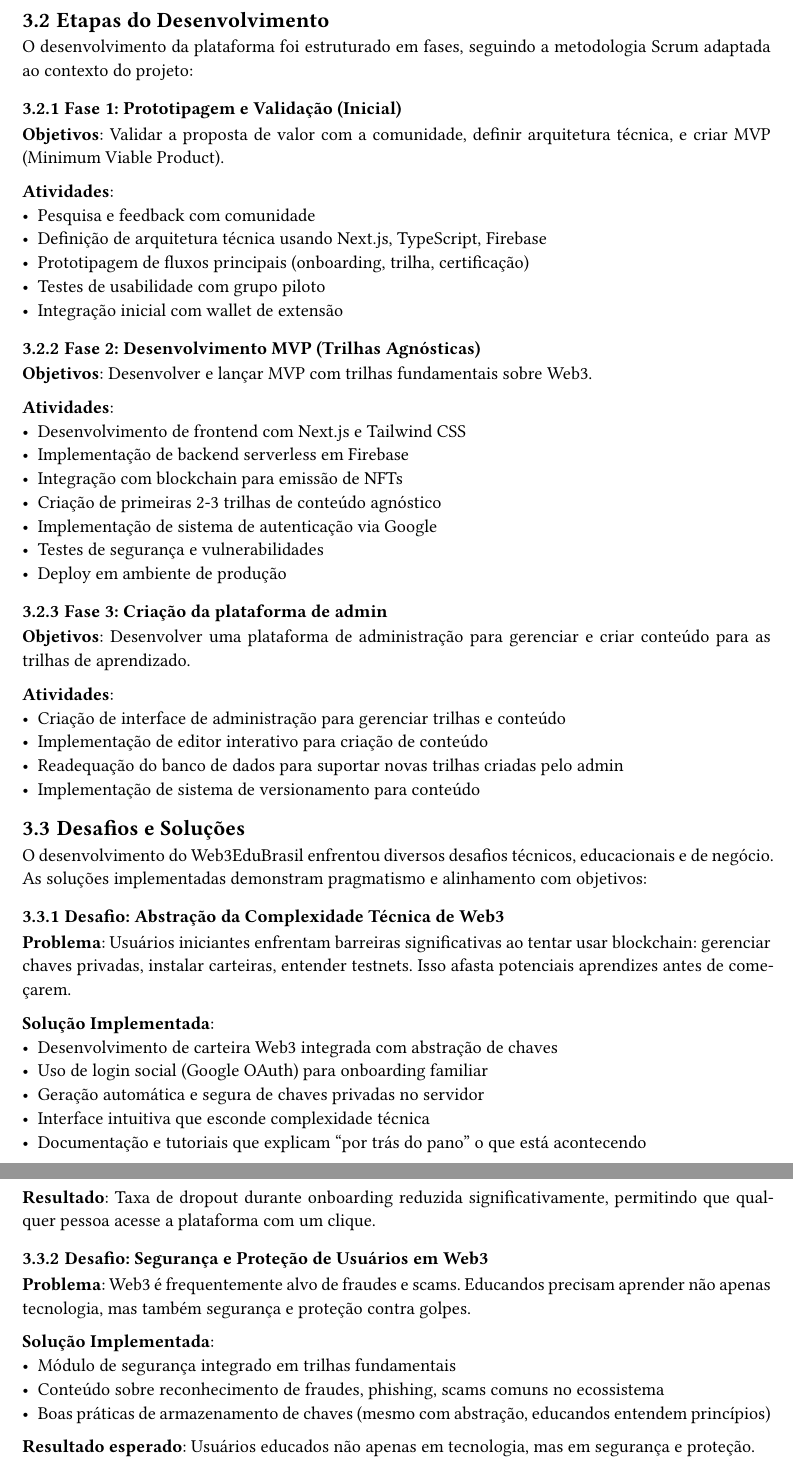
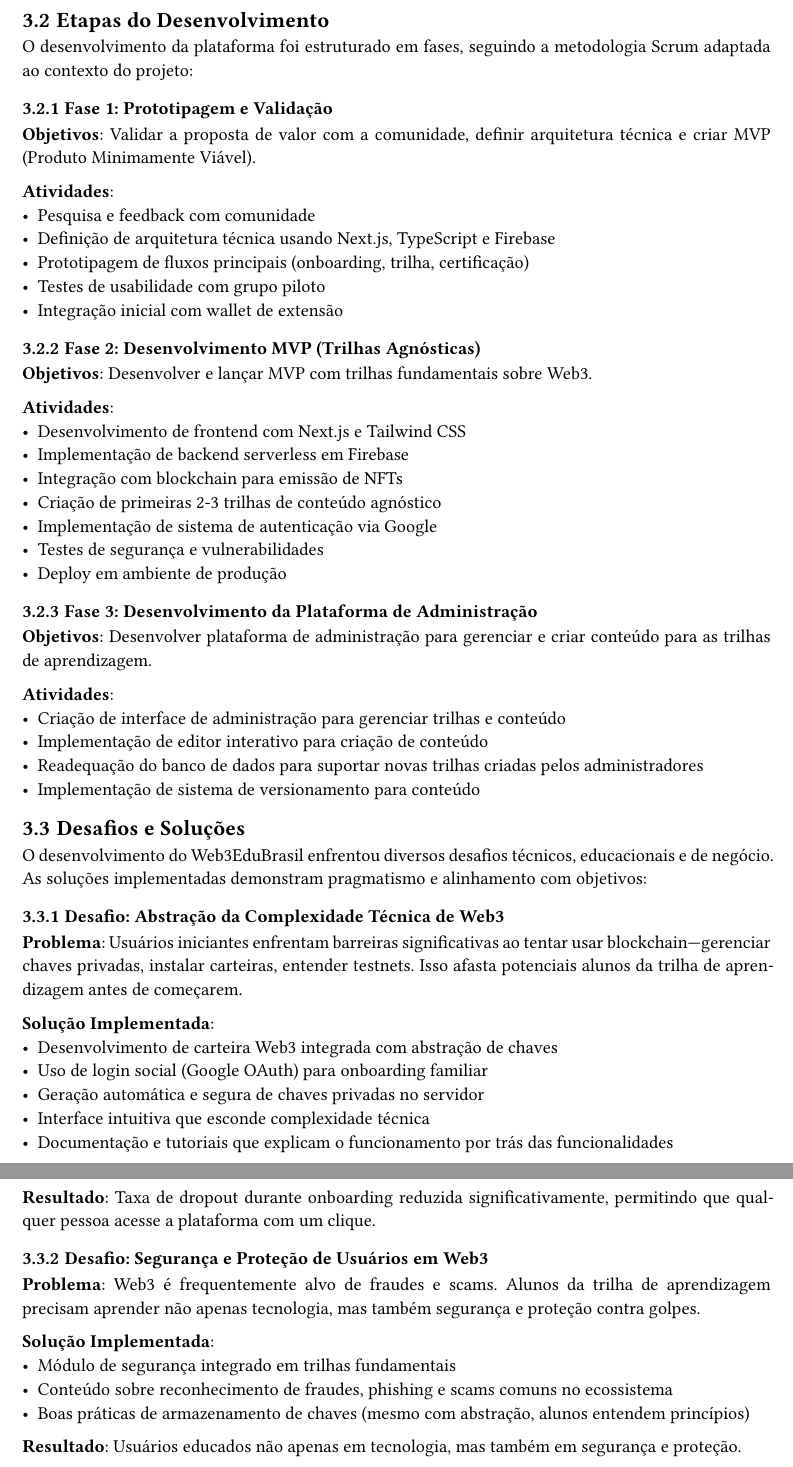
Before and after one commit to Jows-Labs/web3edubrasil-docs, a Typst document (main.typ, which reads content/desenvolvimento.typ): two parts of pages 9 and 10 of 19, joined at a grey line, cut so that both start at the same text. Compiled offline with Typst 0.15.

Commit message:
fix: desenvolvimento grammar

```diff
--- a/content/desenvolvimento.typ
+++ b/content/desenvolvimento.typ
@@ -56,13 +56,13 @@
 
     O desenvolvimento da plataforma foi estruturado em fases, seguindo a metodologia Scrum adaptada ao contexto do projeto:
 
-    === Fase 1: Prototipagem e Validação (Inicial)
+    === Fase 1: Prototipagem e Validação
 
-    *Objetivos*: Validar a proposta de valor com a comunidade, definir arquitetura técnica, e criar MVP (Minimum Viable Product).
+    *Objetivos*: Validar a proposta de valor com a comunidade, definir arquitetura técnica e criar MVP (Produto Minimamente Viável).
 
     *Atividades*:
     - Pesquisa e feedback com comunidade
-    - Definição de arquitetura técnica usando Next.js, TypeScript, Firebase
+    - Definição de arquitetura técnica usando Next.js, TypeScript e Firebase
     - Prototipagem de fluxos principais (onboarding, trilha, certificação)
     - Testes de usabilidade com grupo piloto
     - Integração inicial com wallet de extensão
@@ -80,14 +80,14 @@
     - Testes de segurança e vulnerabilidades
     - Deploy em ambiente de produção
 
-    === Fase 3: Criação da plataforma de admin
+    === Fase 3: Desenvolvimento da Plataforma de Administração
 
-    *Objetivos*: Desenvolver uma plataforma de administração para gerenciar e criar conteúdo para as trilhas de aprendizado.
+    *Objetivos*: Desenvolver plataforma de administração para gerenciar e criar conteúdo para as trilhas de aprendizagem.
 
     *Atividades*:
     - Criação de interface de administração para gerenciar trilhas e conteúdo
     - Implementação de editor interativo para criação de conteúdo
-    - Readequação do banco de dados para suportar novas trilhas criadas pelo admin
+    - Readequação do banco de dados para suportar novas trilhas criadas pelos administradores
     - Implementação de sistema de versionamento para conteúdo
 
     == Desafios e Soluções
@@ -96,27 +96,27 @@
 
     === Desafio: Abstração da Complexidade Técnica de Web3
 
-    *Problema*: Usuários iniciantes enfrentam barreiras significativas ao tentar usar blockchain: gerenciar chaves privadas, instalar carteiras, entender testnets. Isso afasta potenciais aprendizes antes de começarem.
+    *Problema*: Usuários iniciantes enfrentam barreiras significativas ao tentar usar blockchain—gerenciar chaves privadas, instalar carteiras, entender testnets. Isso afasta potenciais alunos da trilha de aprendizagem antes de começarem.
 
     *Solução Implementada*:
     - Desenvolvimento de carteira Web3 integrada com abstração de chaves
     - Uso de login social (Google OAuth) para onboarding familiar
     - Geração automática e segura de chaves privadas no servidor
     - Interface intuitiva que esconde complexidade técnica
-    - Documentação e tutoriais que explicam "por trás do pano" o que está acontecendo
+    - Documentação e tutoriais que explicam o funcionamento por trás das funcionalidades
 
     *Resultado*: Taxa de dropout durante onboarding reduzida significativamente, permitindo que qualquer pessoa acesse a plataforma com um clique.
 
     === Desafio: Segurança e Proteção de Usuários em Web3
 
-    *Problema*: Web3 é frequentemente alvo de fraudes e scams. Educandos precisam aprender não apenas tecnologia, mas também segurança e proteção contra golpes.
+    *Problema*: Web3 é frequentemente alvo de fraudes e scams. Alunos da trilha de aprendizagem precisam aprender não apenas tecnologia, mas também segurança e proteção contra golpes.
 
     *Solução Implementada*:
     - Módulo de segurança integrado em trilhas fundamentais
-    - Conteúdo sobre reconhecimento de fraudes, phishing, scams comuns no ecossistema
-    - Boas práticas de armazenamento de chaves (mesmo com abstração, educandos entendem princípios)
+    - Conteúdo sobre reconhecimento de fraudes, phishing e scams comuns no ecossistema
+    - Boas práticas de armazenamento de chaves (mesmo com abstração, alunos entendem princípios)
 
-    *Resultado esperado*: Usuários educados não apenas em tecnologia, mas em segurança e proteção.
+    *Resultado*: Usuários educados não apenas em tecnologia, mas também em segurança e proteção.
   ]
   pagebreak()
 }
```
Also changed, not shown: content/desenvolvimento.typ (6 more changed lines).
